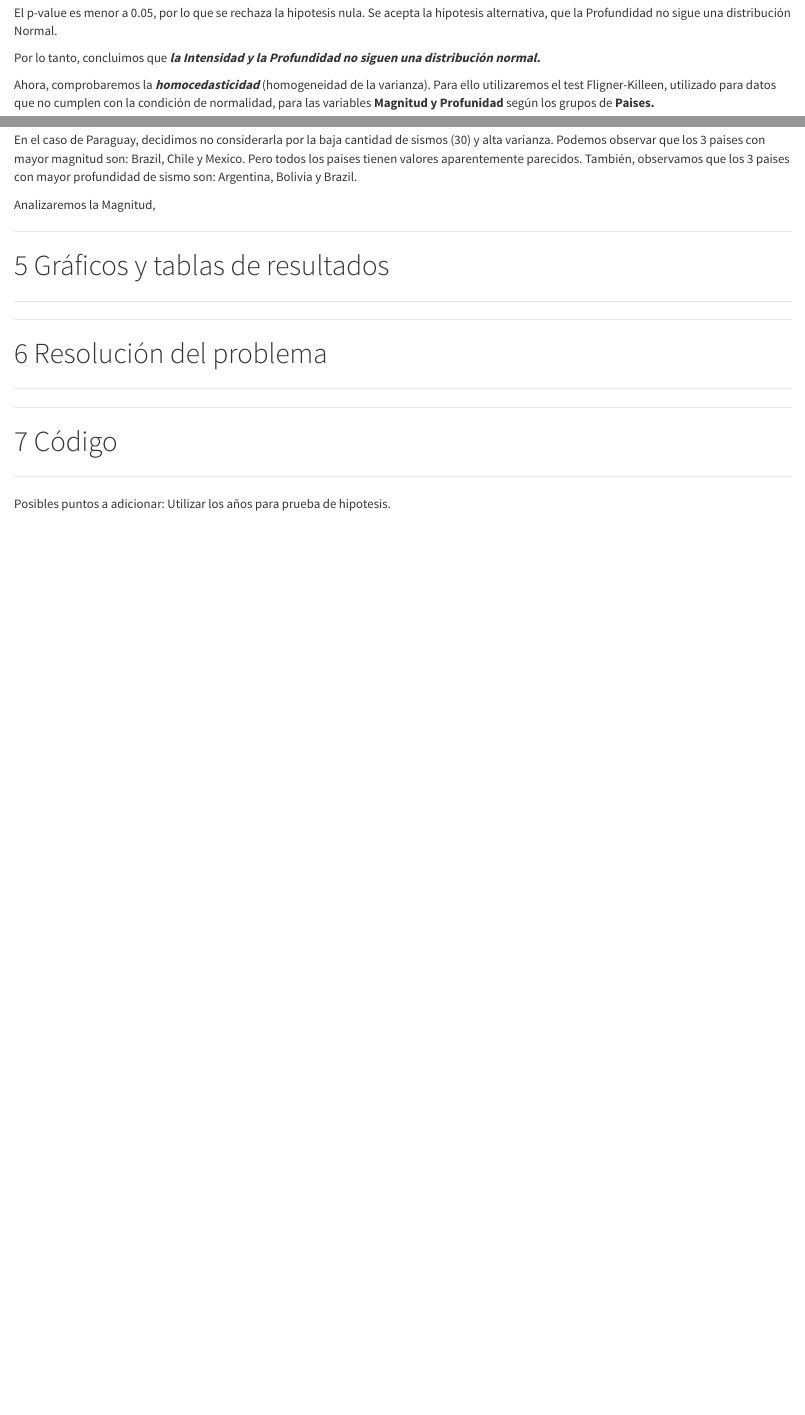
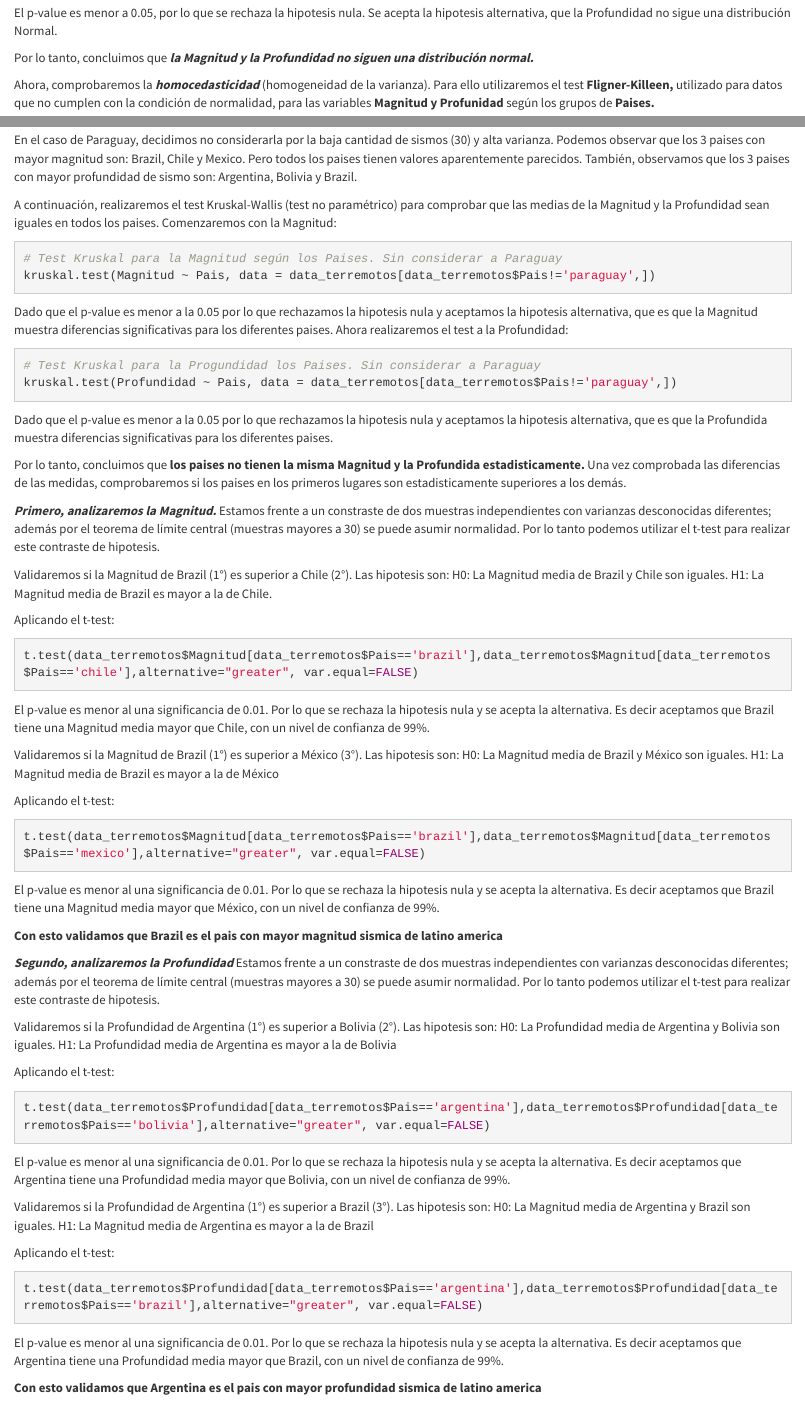
Before and after one commit to ergm569/terremotos_limpieza_analisis, an R Markdown document (code/terremotos_limpieza_analisis.Rmd): the page in a window 1100 px wide, from 4340 px down, and a second part further down, joined at a grey line. Rendered offline with R 4.5, knitr and Pandoc, with nearby package versions; the code chunks are not run, so their results and figures are left out.

Commit message:
100% CONTRASTE DE HIPOTESIS
Se completo el analisis 1: Contraste de hipotesis

````diff
--- a/code/terremotos_limpieza_analisis.Rmd
+++ b/code/terremotos_limpieza_analisis.Rmd
@@ -232,10 +232,10 @@ ks.test(data_terremotos$Profundidad, pnorm, mean(data_terremotos$Profundidad), s
 
 El p-value es menor a 0.05, por lo que se rechaza la hipotesis nula. Se acepta la hipotesis alternativa, que la Profundidad no sigue una distribución Normal.
 
-Por lo tanto, concluimos que ***la Intensidad y la Profundidad no siguen una distribución normal.***
+Por lo tanto, concluimos que ***la Magnitud y la Profundidad no siguen una distribución normal.***
 
 
-Ahora, comprobaremos la ***homocedasticidad*** (homogeneidad de la varianza). Para ello utilizaremos el test Fligner-Killeen, utilizado para datos que no cumplen con la condición de normalidad, para las variables **Magnitud y Profunidad** según los grupos de **Paises.**
+Ahora, comprobaremos la ***homocedasticidad*** (homogeneidad de la varianza). Para ello utilizaremos el test **Fligner-Killeen,** utilizado para datos que no cumplen con la condición de normalidad, para las variables **Magnitud y Profunidad** según los grupos de **Paises.**
 
 ```{r echo=TRUE, message=FALSE, warning=FALSE}
 # Test Fligner-Killeen aplicado a la Intensidad para los grupos de paises.
@@ -303,9 +303,78 @@ En el caso de Paraguay, decidimos no considerarla por la baja cantidad de sismos
 Podemos observar que los 3 paises con mayor magnitud son: Brazil, Chile y Mexico. Pero todos los paises tienen valores aparentemente parecidos.
 También, observamos que los 3 paises con mayor profundidad de sismo son: Argentina, Bolivia y Brazil.
 
-Analizaremos la Magnitud,
+A continuación, realizaremos el test Kruskal-Wallis (test no paramétrico) para comprobar que las medias de la Magnitud y la Profundidad sean iguales en todos los paises. Comenzaremos con la Magnitud:
 
 ```{r echo=TRUE, message=FALSE, warning=FALSE}
-
+# Test Kruskal para la Magnitud según los Paises. Sin considerar a Paraguay
+kruskal.test(Magnitud ~ Pais, data = data_terremotos[data_terremotos$Pais!='paraguay',])
 ```
 
+Dado que el p-value es menor a la 0.05 por lo que rechazamos la hipotesis nula y aceptamos la hipotesis alternativa, que es que la Magnitud muestra diferencias significativas para los diferentes paises.
+Ahora realizaremos el test a la Profundidad:
+
+```{r echo=TRUE, message=FALSE, warning=FALSE}
+# Test Kruskal para la Progundidad los Paises. Sin considerar a Paraguay
+kruskal.test(Profundidad ~ Pais, data = data_terremotos[data_terremotos$Pais!='paraguay',])
+```
+
+Dado que el p-value es menor a la 0.05 por lo que rechazamos la hipotesis nula y aceptamos la hipotesis alternativa, que es que la Profundida muestra diferencias significativas para los diferentes paises.
+
+Por lo tanto, concluimos que **los paises no tienen la misma Magnitud y la Profundida estadisticamente.** Una vez comprobada las diferencias de las medidas, comprobaremos si los paises en los primeros lugares son estadisticamente superiores a los demás.
+
+***Primero, analizaremos la Magnitud.*** Estamos frente a un constraste de dos muestras independientes con varianzas desconocidas diferentes; además por el teorema de límite central (muestras mayores a 30) se puede asumir normalidad. Por lo tanto podemos utilizar el t-test para realizar este contraste de hipotesis.
+
+Validaremos si la Magnitud de Brazil (1°) es superior a Chile (2°). Las hipotesis son:
+H0: La Magnitud media de Brazil y Chile son iguales.
+H1: La Magnitud media de Brazil es mayor a la de Chile.
+
+Aplicando el t-test:
+
+```{r echo=TRUE, message=FALSE, warning=FALSE}
+t.test(data_terremotos$Magnitud[data_terremotos$Pais=='brazil'],data_terremotos$Magnitud[data_terremotos$Pais=='chile'],alternative="greater", var.equal=FALSE)
+```
+
+El p-value es menor al una significancia de 0.01. Por lo que se rechaza la hipotesis nula y se acepta la alternativa. Es decir aceptamos que Brazil tiene una Magnitud media mayor que Chile, con un nivel de confianza de 99%.
+
+Validaremos si la Magnitud de Brazil (1°) es superior a México (3°). Las hipotesis son:
+H0: La Magnitud media de Brazil y México son iguales.
+H1: La Magnitud media de Brazil es mayor a la de México
+
+Aplicando el t-test:
+
+```{r echo=TRUE, message=FALSE, warning=FALSE}
+t.test(data_terremotos$Magnitud[data_terremotos$Pais=='brazil'],data_terremotos$Magnitud[data_terremotos$Pais=='mexico'],alternative="greater", var.equal=FALSE)
+```
+
+El p-value es menor al una significancia de 0.01. Por lo que se rechaza la hipotesis nula y se acepta la alternativa. Es decir aceptamos que Brazil tiene una Magnitud media mayor que México, con un nivel de confianza de 99%.
+
+**Con esto validamos que Brazil es el pais con mayor magnitud sismica de latino america**
+
+
+***Segundo, analizaremos la Profundidad*** Estamos frente a un constraste de dos muestras independientes con varianzas desconocidas diferentes; además por el teorema de límite central (muestras mayores a 30) se puede asumir normalidad. Por lo tanto podemos utilizar el t-test para realizar este contraste de hipotesis.
+
+Validaremos si la Profundidad de Argentina (1°) es superior a Bolivia (2°). Las hipotesis son:
+H0: La Profundidad media de Argentina y Bolivia son iguales.
+H1: La Profundidad media de Argentina es mayor a la de Bolivia
+
+Aplicando el t-test:
+
+```{r echo=TRUE, message=FALSE, warning=FALSE}
+t.test(data_terremotos$Profundidad[data_terremotos$Pais=='argentina'],data_terremotos$Profundidad[data_terremotos$Pais=='bolivia'],alternative="greater", var.equal=FALSE)
+```
+
+El p-value es menor al una significancia de 0.01. Por lo que se rechaza la hipotesis nula y se acepta la alternativa. Es decir aceptamos que Argentina tiene una Profundidad media mayor que Bolivia, con un nivel de confianza de 99%.
+
+Validaremos si la Profundidad de Argentina (1°) es superior a Brazil (3°). Las hipotesis son:
+H0: La Magnitud media de Argentina y Brazil son iguales.
+H1: La Magnitud media de Argentina es mayor a la de Brazil
+
+Aplicando el t-test:
+
+```{r echo=TRUE, message=FALSE, warning=FALSE}
+t.test(data_terremotos$Profundidad[data_terremotos$Pais=='argentina'],data_terremotos$Profundidad[data_terremotos$Pais=='brazil'],alternative="greater", var.equal=FALSE)
+```
+
+El p-value es menor al una significancia de 0.01. Por lo que se rechaza la hipotesis nula y se acepta la alternativa. Es decir aceptamos que Argentina tiene una Profundidad media mayor que Brazil, con un nivel de confianza de 99%.
+
+**Con esto validamos que Argentina es el pais con mayor profundidad sismica de latino america**
````
Also changed, not shown: code/terremotos_limpieza_analisis.Rmd (8 more changed lines).
